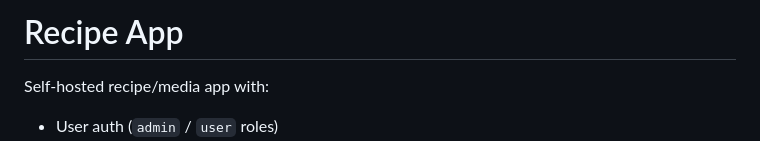
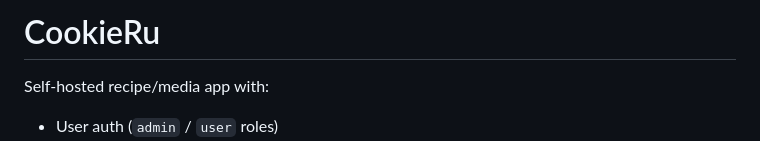
Before and after one commit to wickedyoda/recipe-app, a Markdown page: README.md, the part around the change. Rendered like a GitHub page.

Commit message:
docs: rename README from 'Recipe App' to 'CookieRu'

```diff
--- a/README.md
+++ b/README.md
@@ -1,4 +1,4 @@
-# Recipe App
+# CookieRu
 
 Self-hosted recipe/media app with:
 - User auth (`admin` / `user` roles)
```
